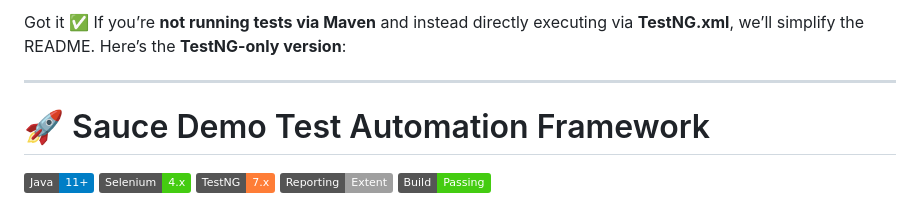
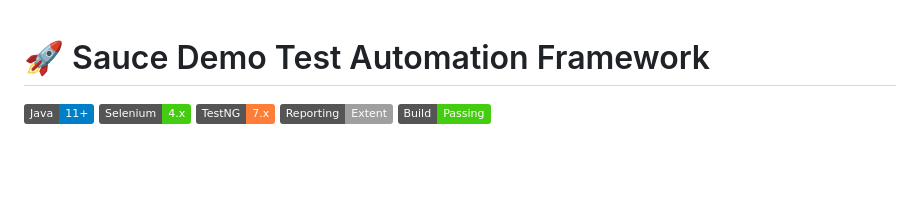
Before and after one commit to zzinin/sdem, a Markdown page: README.md, the part around the change. Drawn GitHub-style; badges without logos; blank space fills up the shorter version.

```diff
--- a/README.md
+++ b/README.md
@@ -1,8 +1,3 @@
-Got it ✅
-If you’re **not running tests via Maven** and instead directly executing via **TestNG.xml**, we’ll simplify the README.
-Here’s the **TestNG-only version**:
-
----
 
 # 🚀 Sauce Demo Test Automation Framework
 
```
